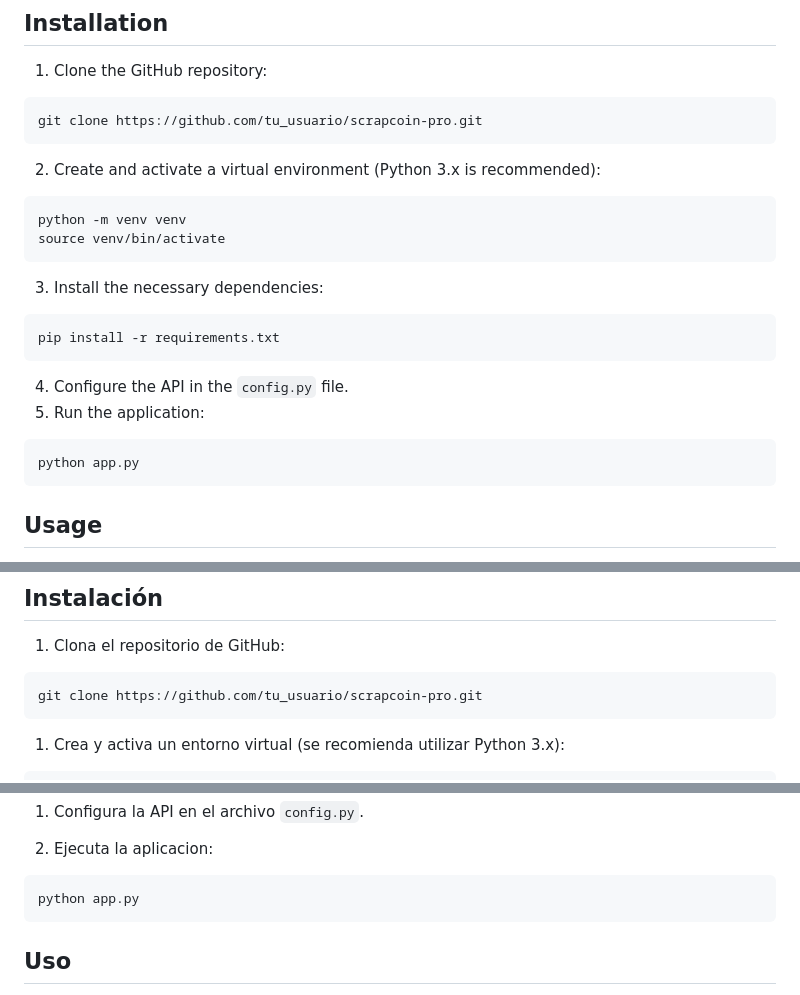
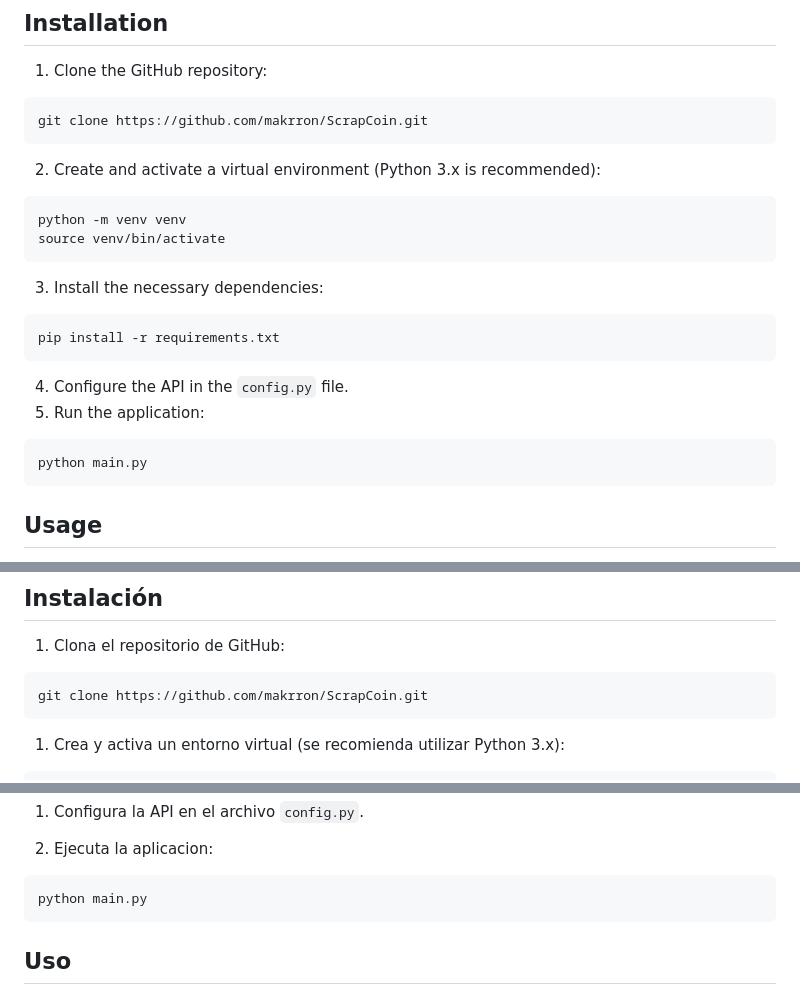
Before and after one commit to makrron/ScrapCoin, a Markdown page: README.md, 3 parts joined by grey strips. Rendered like a GitHub page.

````diff
--- a/README.md
+++ b/README.md
@@ -16,7 +16,7 @@ ScrapCoin Pro is a Rest API developed in Python that allows querying Bitcoin fia
 1. Clone the GitHub repository:
 
 ```bash
-git clone https://github.com/tu_usuario/scrapcoin-pro.git
+git clone https://github.com/makrron/ScrapCoin.git
 ```
 2. Create and activate a virtual environment (Python 3.x is recommended):
 ```bash
@@ -30,7 +30,7 @@ pip install -r requirements.txt
 4. Configure the API in the ``config.py`` file.
 5. Run the application:
 ```bash
-python app.py
+python main.py
 ```
 
 ## Usage
@@ -67,7 +67,7 @@ ScrapCoin Pro es una API Rest desarrollada en Python que permite consultar los p
 1. Clona el repositorio de GitHub:
 
 ```bash
-git clone https://github.com/tu_usuario/scrapcoin-pro.git
+git clone https://github.com/makrron/ScrapCoin.git
 ```
 
 1. Crea y activa un entorno virtual (se recomienda utilizar Python 3.x):
@@ -85,7 +85,7 @@ pip install -r requirements.txt
 
 2. Ejecuta la aplicacion:
 ```bash
-python app.py
+python main.py
 ```
 
 ## Uso
````
